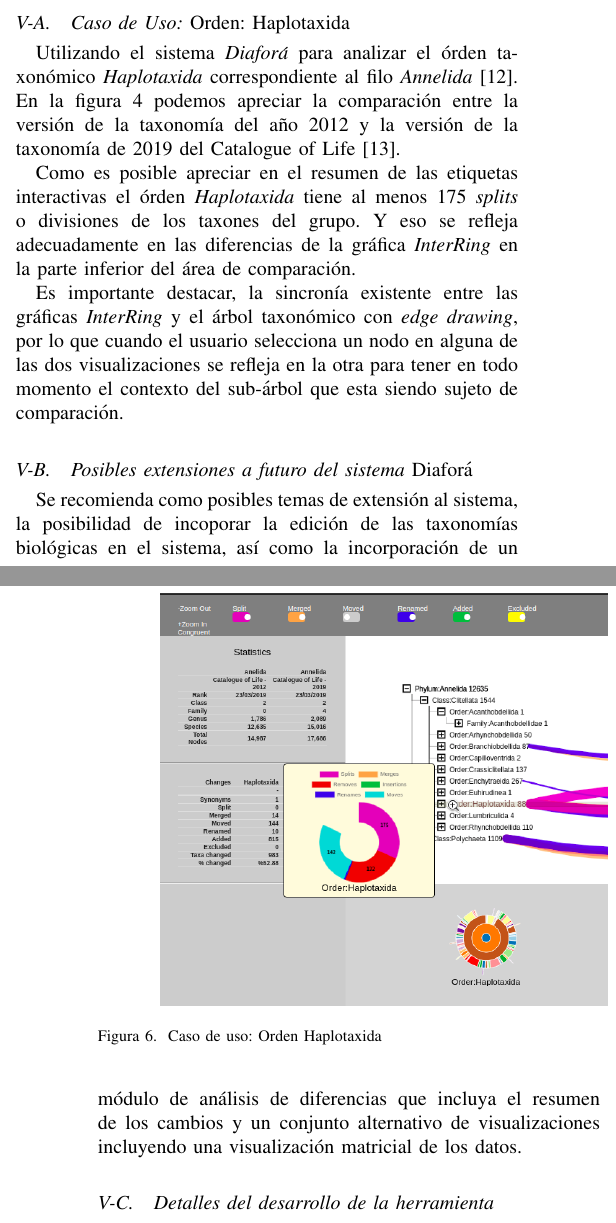
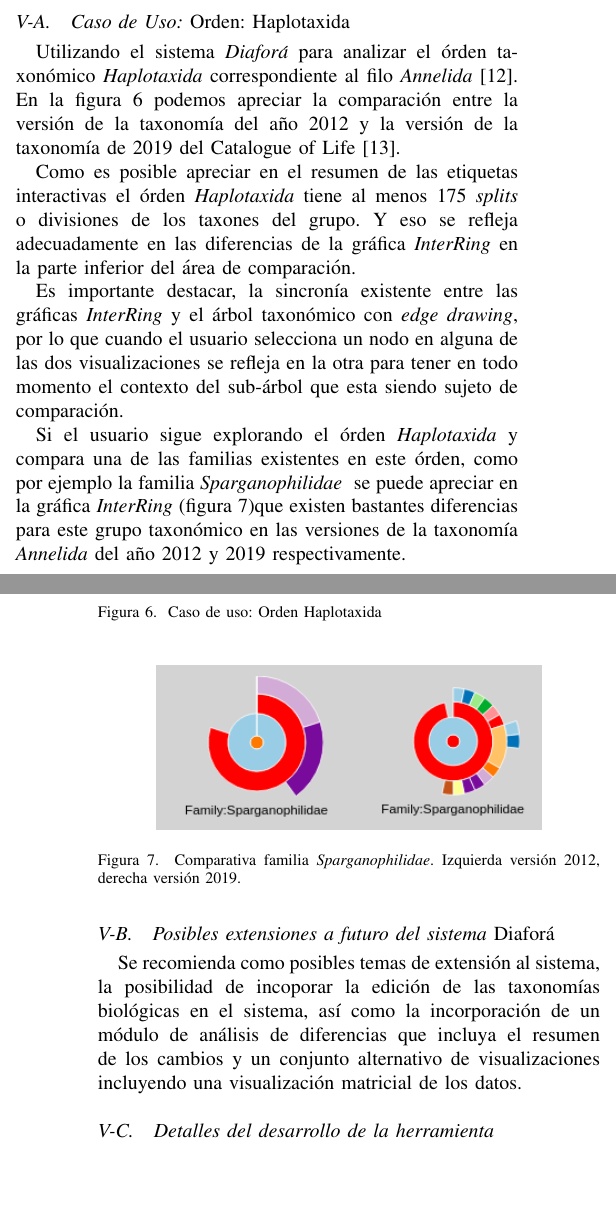
Before and after one commit to figuemon/TemaSelectoDiafora, a LaTeX paper (ModeloLentesInteractivos.tex): two parts of the columns of pages 4 and 5 of 7, joined at a grey line, cut so that both start at the same text, the shorter picture padded with empty space. Compiled offline with pdfLaTeX.

Commit message:
Comparativa familias

```diff
--- a/ModeloLentesInteractivos.tex
+++ b/ModeloLentesInteractivos.tex
@@ -664,12 +664,12 @@ Como detalles del modelo propuesto en la extensión del sistema Diaforá podemos
 
 \subsection{Caso de Uso: \emph{Orden: Haplotaxida}}
 Utilizando el sistema \emph{Diaforá} para analizar el órden taxonómico \emph{Haplotaxida} correspondiente al filo \emph{Annelida} \cite{nguyen_nguyen_tran_blakemore_2016}.
-En la figura 4 podemos apreciar la comparación entre la versión de la taxonomía del año 2012 y la versión de la taxonomía de 2019 del Catalogue of Life \cite{catalogueoflife}.
+En la figura \ref{haplotaxida} podemos apreciar la comparación entre la versión de la taxonomía del año 2012 y la versión de la taxonomía de 2019 del Catalogue of Life \cite{catalogueoflife}.
 \begin{figure*}[]
   \centering
   \includegraphics[scale=1.5]{useCaseHaplotaxida.png}
   \caption{Caso de uso: Orden Haplotaxida}
-  \label{}
+  \label{haplotaxida}
 \end{figure*}
 
 Como es posible apreciar en el resumen de las etiquetas interactivas el órden \emph{Haplotaxida} tiene al menos 175 \emph{splits} o divisiones de los taxones del grupo.
@@ -679,7 +679,15 @@ Y eso se refleja adecuadamente en las diferencias de la gráfica \emph{InterRing
 Es importante destacar, la sincronía existente entre las gráficas \emph{InterRing} y el árbol taxonómico con \emph{edge drawing}, por lo que cuando el usuario
 selecciona un nodo en alguna de las dos visualizaciones se refleja en la otra para tener en todo momento el contexto del sub-árbol que esta siendo sujeto de comparación.
 
+Si el usuario sigue explorando el órden \emph{Haplotaxida} y compara una de las familias existentes en este órden, como por ejemplo la familia \emph{Sparganophilidae
+} se puede apreciar en la gráfica \emph{InterRing} (figura \ref{sparg_fam})que existen bastantes diferencias para este grupo taxonómico en las versiones de la taxonomía \emph{Annelida} del año 2012 y 2019 respectivamente.
 
+\begin{figure}[]
+  \centering
+  \includegraphics[scale=2.3]{Sparganophilidae_interring.png}
+  \caption{Comparativa familia \emph{Sparganophilidae}. Izquierda versión 2012, derecha versión 2019.}
+  \label{sparg_fam}
+\end{figure}
 \subsection{Posibles extensiones a futuro del sistema \emph{Diaforá}}
 
 Se recomienda como posibles temas de extensión al sistema, la posibilidad de incoporar la edición
```
Also changed, not shown: ModeloLentesInteractivos.pdf, images/Sparganophilidae_interring.png (added), ModeloLentesInteractivos.tex (4 more changed lines).
